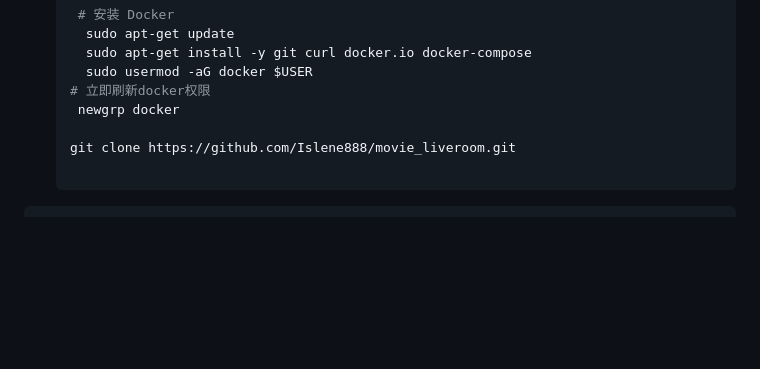
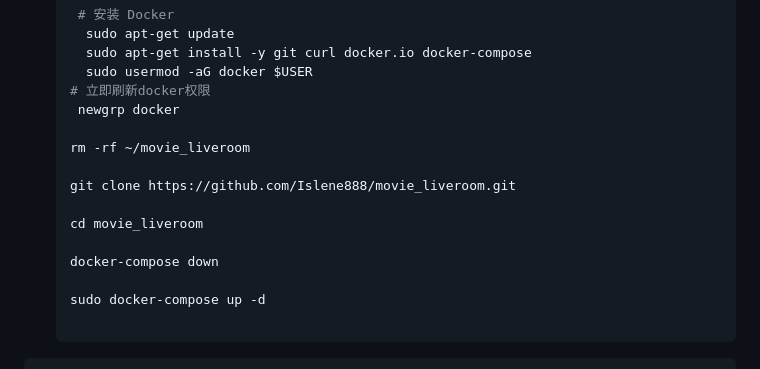
Before and after one commit to Islene888/movie_liveroom, a Markdown page: readme.md, the part around the change. Rendered like a GitHub page; blank space fills up the shorter version.

Commit message:
2.2 state

````diff
--- a/readme.md
+++ b/readme.md
@@ -113,7 +113,15 @@ docker-compose up -d --no-deps --build backend
   # 立即刷新docker权限
     newgrp docker
 
+   rm -rf ~/movie_liveroom
+
   git clone https://github.com/Islene888/movie_liveroom.git
+
+   cd movie_liveroom
+
+   docker-compose down
+
+   sudo docker-compose up -d
 
    ```
 
````
